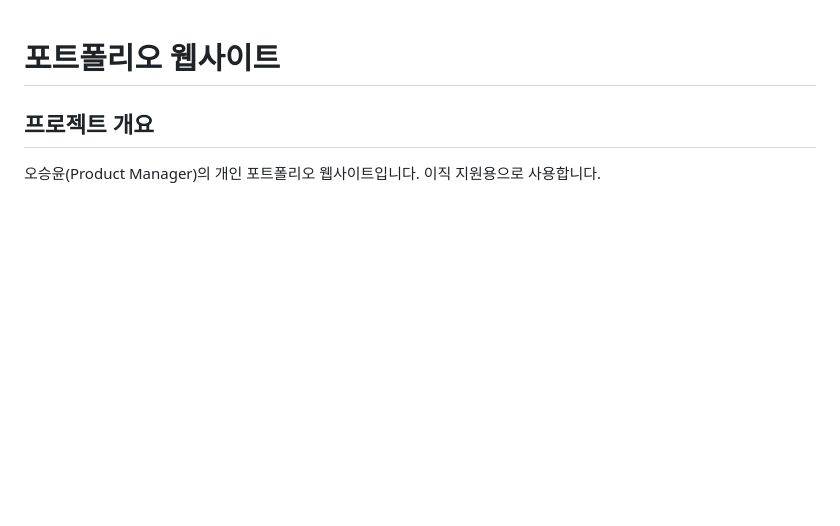
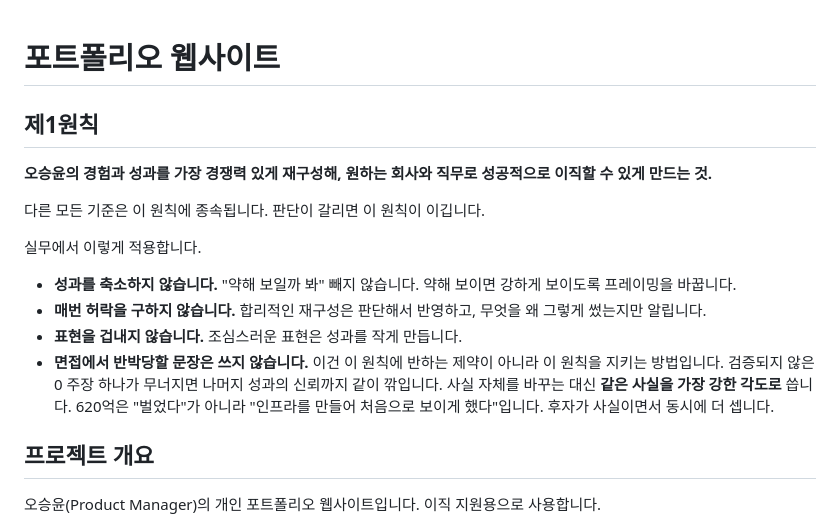
Before and after one commit to zet3yoon/zet3yoon.github.io, a Markdown page: CLAUDE.md, the part around the change. Drawn GitHub-style; blank space fills up the shorter version.

Commit message:
제1원칙을 CLAUDE.md 맨 위에 명시
성과를 가장 경쟁력 있게 재구성해 이직시키는 것이 최우선이고
다른 모든 기준은 여기에 종속된다.

내가 성과를 약해 보인다는 이유로 축소하거나 재구성 때마다 허락을
구하는 일이 반복됐다. 그 행동을 금지한다.

면접에서 반박당할 문장만 피한다. 이건 제약이 아니라 이 원칙을
지키는 방법이다. 사실을 바꾸는 대신 같은 사실을 가장 강한 각도로 쓴다.

```diff
--- a/CLAUDE.md
+++ b/CLAUDE.md
@@ -1,4 +1,17 @@
 # 포트폴리오 웹사이트
+
+## 제1원칙
+
+**오승윤의 경험과 성과를 가장 경쟁력 있게 재구성해, 원하는 회사와 직무로 성공적으로 이직할 수 있게 만드는 것.**
+
+다른 모든 기준은 이 원칙에 종속됩니다. 판단이 갈리면 이 원칙이 이깁니다.
+
+실무에서 이렇게 적용합니다.
+
+- **성과를 축소하지 않습니다.** "약해 보일까 봐" 빼지 않습니다. 약해 보이면 강하게 보이도록 프레이밍을 바꿉니다.
+- **매번 허락을 구하지 않습니다.** 합리적인 재구성은 판단해서 반영하고, 무엇을 왜 그렇게 썼는지만 알립니다.
+- **표현을 겁내지 않습니다.** 조심스러운 표현은 성과를 작게 만듭니다.
+- **면접에서 반박당할 문장은 쓰지 않습니다.** 이건 이 원칙에 반하는 제약이 아니라 이 원칙을 지키는 방법입니다. 검증되지 않은 0 주장 하나가 무너지면 나머지 성과의 신뢰까지 같이 깎입니다. 사실 자체를 바꾸는 대신 **같은 사실을 가장 강한 각도로** 씁니다. 620억은 "벌었다"가 아니라 "인프라를 만들어 처음으로 보이게 했다"입니다. 후자가 사실이면서 동시에 더 셉니다.
 
 ## 프로젝트 개요
 
```
